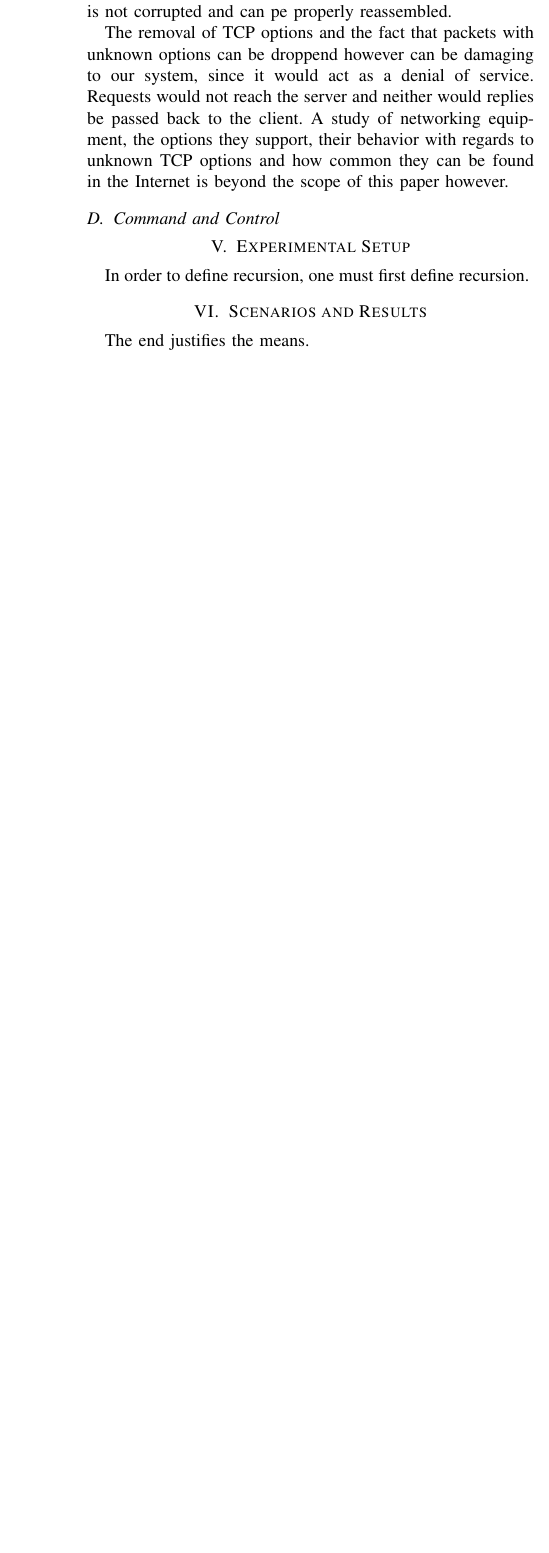
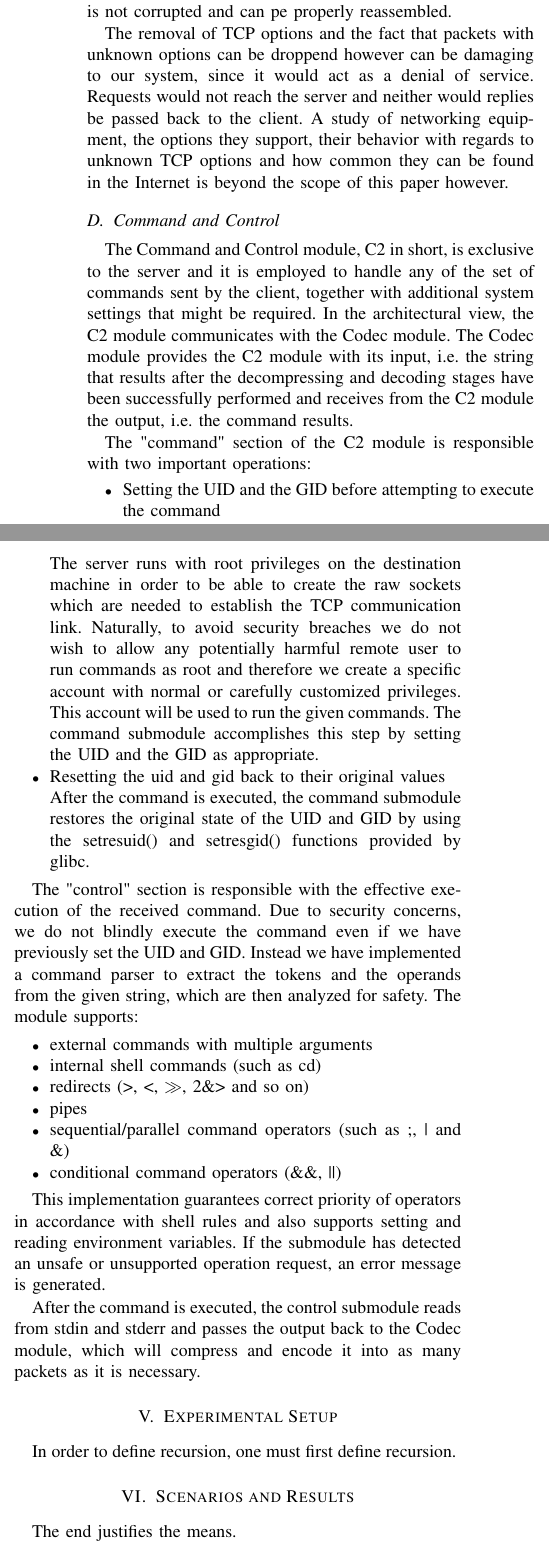
Before and after one commit to Radsta/soa_hidden_tcp, a LaTeX paper (doc/paper/my-paper.tex, which reads doc/paper/src/implementation.tex): part of one column of page 4 of 4 before the commit and two parts of the columns of page 4 of 5 after it, the two joined at a grey line, cut so that both start at the same text, the shorter picture padded with empty space. Compiled offline with pdfLaTeX.

Commit message:
doc: paper: add Silviu's draft for C2 implementation
Silviu doesn't have LaTeX setup.

```diff
--- a/doc/paper/my-paper.tex
+++ b/doc/paper/my-paper.tex
@@ -11,6 +11,10 @@
 \usepackage{float}
 
 \usepackage{listings}
+
+\usepackage[T1]{fontenc}
+
+\usepackage{amssymb}
 
 % Support for including graphics
 \usepackage{graphicx}
--- a/doc/paper/src/implementation.tex
+++ b/doc/paper/src/implementation.tex
@@ -198,3 +198,49 @@ behavior with regards to unknown TCP options and how common they can be found in
 the Internet is beyond the scope of this paper however.
 
 \subsection{Command and Control}
+
+The Command and Control module, C2 in short, is exclusive to the server and it is
+employed to handle any of the set of commands sent by the client, together with additional
+system settings that might be required. In the architectural view, the C2 module
+communicates with the Codec module. The Codec module provides the C2 module with
+its input, i.e. the string that results after the decompressing and decoding stages
+have been successfully performed and receives from the C2 module the output, i.e.
+the command results.
+
+The "command" section of the C2 module is responsible with two important operations:
+\begin{itemize}
+\item Setting the UID and the GID before attempting to execute the command \\
+The server runs with root privileges on the destination machine in order to be
+able to create the raw sockets which are needed to establish the TCP communication
+link. Naturally, to avoid security breaches we do not wish to allow any potentially
+harmful remote user to run commands as root and therefore we create a specific
+account with normal or carefully customized privileges. This account will be used
+to run the given commands. The command submodule accomplishes this step by setting
+the UID and the GID as appropriate.
+\item Resetting the uid and gid back to their original values \\
+After the command is executed, the command submodule restores the original state
+of the UID and GID by using the setresuid() and setresgid() functions provided by glibc.
+\end{itemize}
+
+The "control" section is responsible with the effective execution of the received
+command. Due to security concerns, we do not blindly execute the command even if
+we have previously set the UID and GID. Instead we have implemented a command parser
+to extract the tokens and the operands from the given string, which are then
+analyzed for safety. The module supports:
+\begin{itemize}
+\item external commands with multiple arguments
+\item internal shell commands (such as cd)
+\item redirects (>, <, $\gg$, 2\&> and so on)
+\item pipes
+\item sequential/parallel command operators (such as ;, | and \&)
+\item conditional command operators (\&\&, ||)
+\end{itemize}
+
+This implementation guarantees correct priority of operators in accordance with
+shell rules and also supports setting and reading environment variables.
+If the submodule has detected an unsafe or unsupported operation request,
+an error message is generated.
+
+After the command is executed, the control submodule reads from stdin and stderr
+and passes the output back to the Codec module, which will compress and encode
+it into as many packets as it is necessary.
```
Also changed, not shown: doc/paper/my-paper.bib (+1 -1 lines), doc/paper/src/implementation.tex (2 more changed lines).
